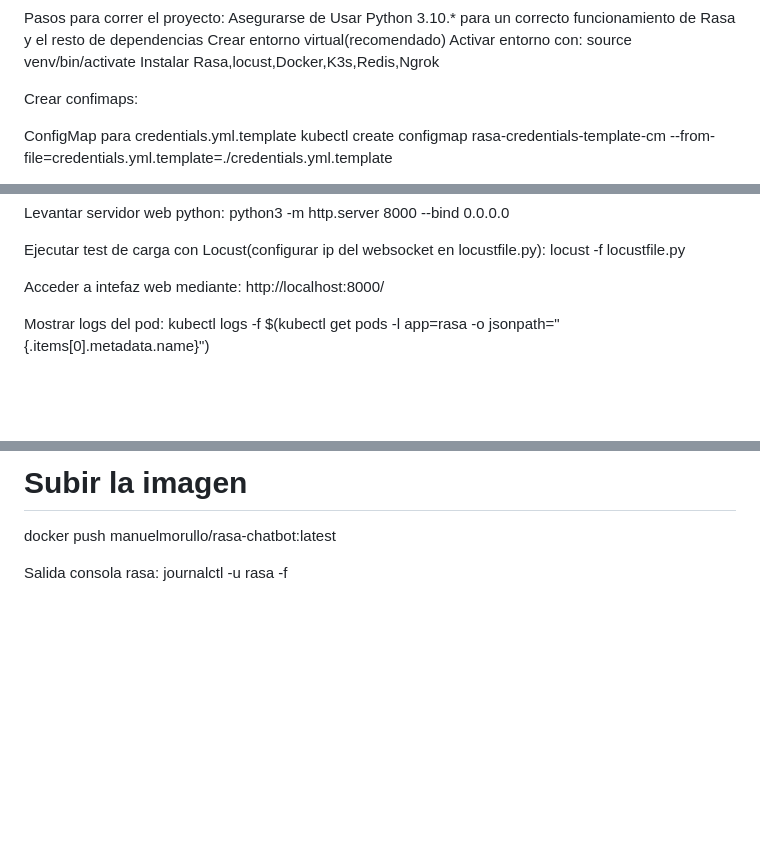
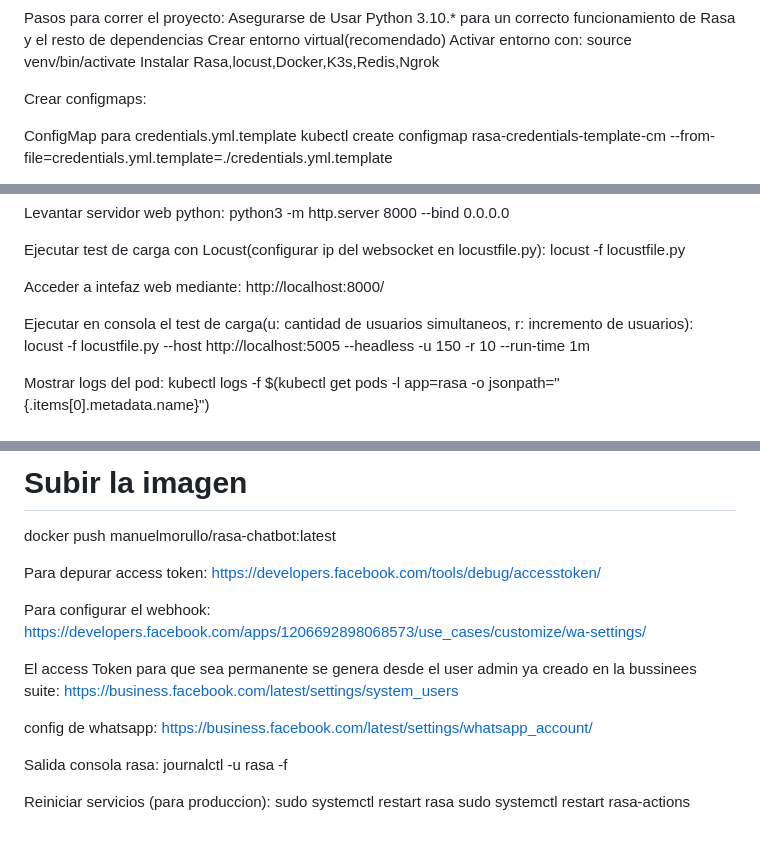
Before and after one commit to UTN-FRLP-Sau/asistente-sau, a Markdown page: README.md, 3 parts joined by grey strips. Rendered like a GitHub page; blank space fills up the shorter version.

Commit message:
actualizo readme

```diff
--- a/README.md
+++ b/README.md
@@ -37,7 +37,7 @@ Crear entorno virtual(recomendado)
 Activar entorno con: source venv/bin/activate
 Instalar Rasa,locust,Docker,K3s,Redis,Ngrok
 
-Crear confimaps:
+Crear configmaps:
 
 ConfigMap para credentials.yml.template
 kubectl create configmap rasa-credentials-template-cm --from-file=credentials.yml.template=./credentials.yml.template
@@ -84,6 +84,9 @@ locust -f locustfile.py
 Acceder a intefaz web mediante:
 http://localhost:8000/
 
+Ejecutar en consola el test de carga(u: cantidad de usuarios simultaneos, r: incremento de usuarios):
+locust -f locustfile.py --host http://localhost:5005 --headless -u 150 -r 10 --run-time 1m
+
 
 Mostrar logs del pod:
 kubectl logs -f $(kubectl get pods -l app=rasa -o jsonpath="{.items[0].metadata.name}")
@@ -98,6 +101,22 @@ docker login
 # Subir la imagen
 docker push manuelmorullo/rasa-chatbot:latest
 
+Para depurar access token:
+https://developers.facebook.com/tools/debug/accesstoken/
+
+Para configurar el webhook:
+https://developers.facebook.com/apps/1206692898068573/use_cases/customize/wa-settings/
+
+El access Token para que sea permanente se genera desde el user admin ya creado en la bussinees suite:
+https://business.facebook.com/latest/settings/system_users
+
+config de whatsapp:
+https://business.facebook.com/latest/settings/whatsapp_account/
+
 
 Salida consola rasa:
 journalctl -u rasa -f
+
+Reiniciar servicios (para produccion):
+sudo systemctl restart rasa
+sudo systemctl restart rasa-actions
```
